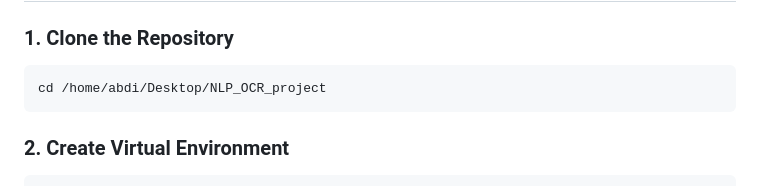
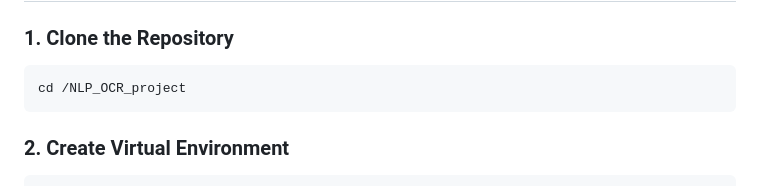
Before and after one commit to Abdi036/NLP_OCR_project, a Markdown page: README.md, the part around the change. GitHub-like rendering.

Commit message:
Fix path in README for cloning repository

````diff
--- a/README.md
+++ b/README.md
@@ -34,7 +34,7 @@ Upload a car image → AI detects license plate → Text is extracted and displa
 ### 1. Clone the Repository
 
 ```bash
-cd /home/abdi/Desktop/NLP_OCR_project
+cd /NLP_OCR_project
 ```
 
 ### 2. Create Virtual Environment
````
